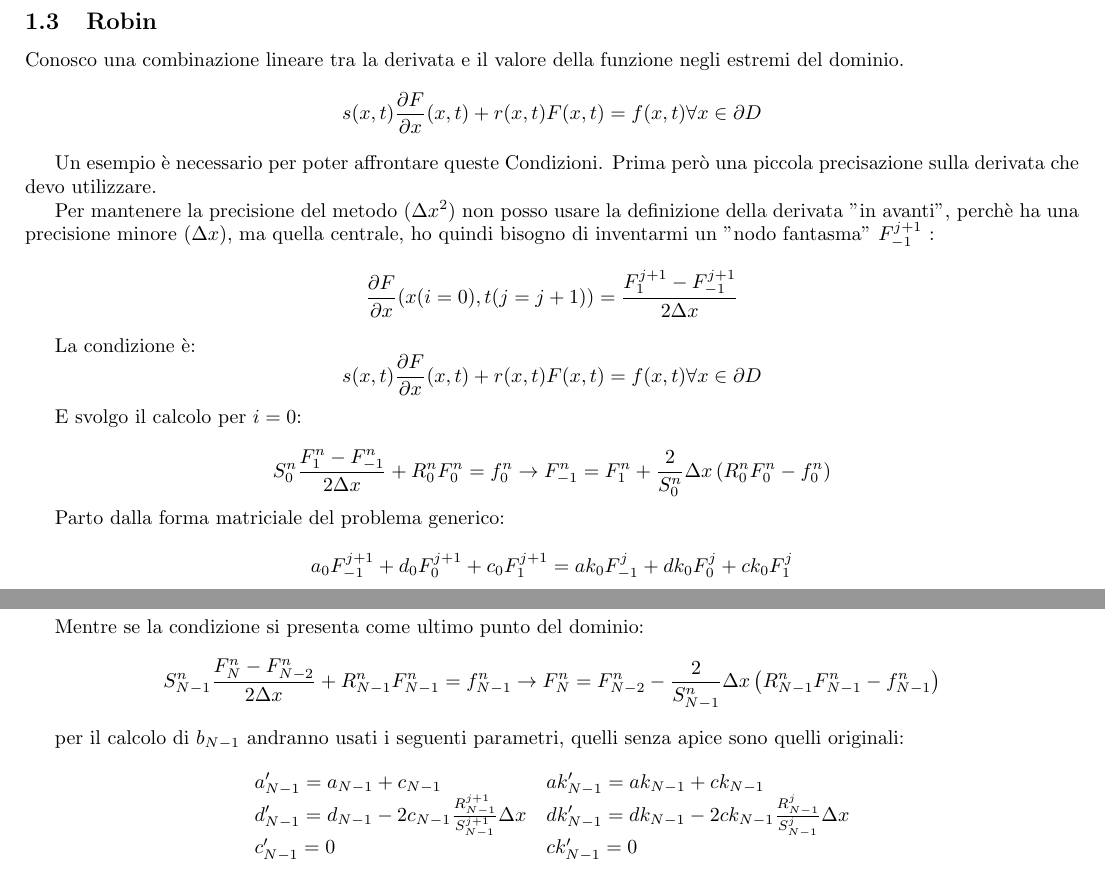
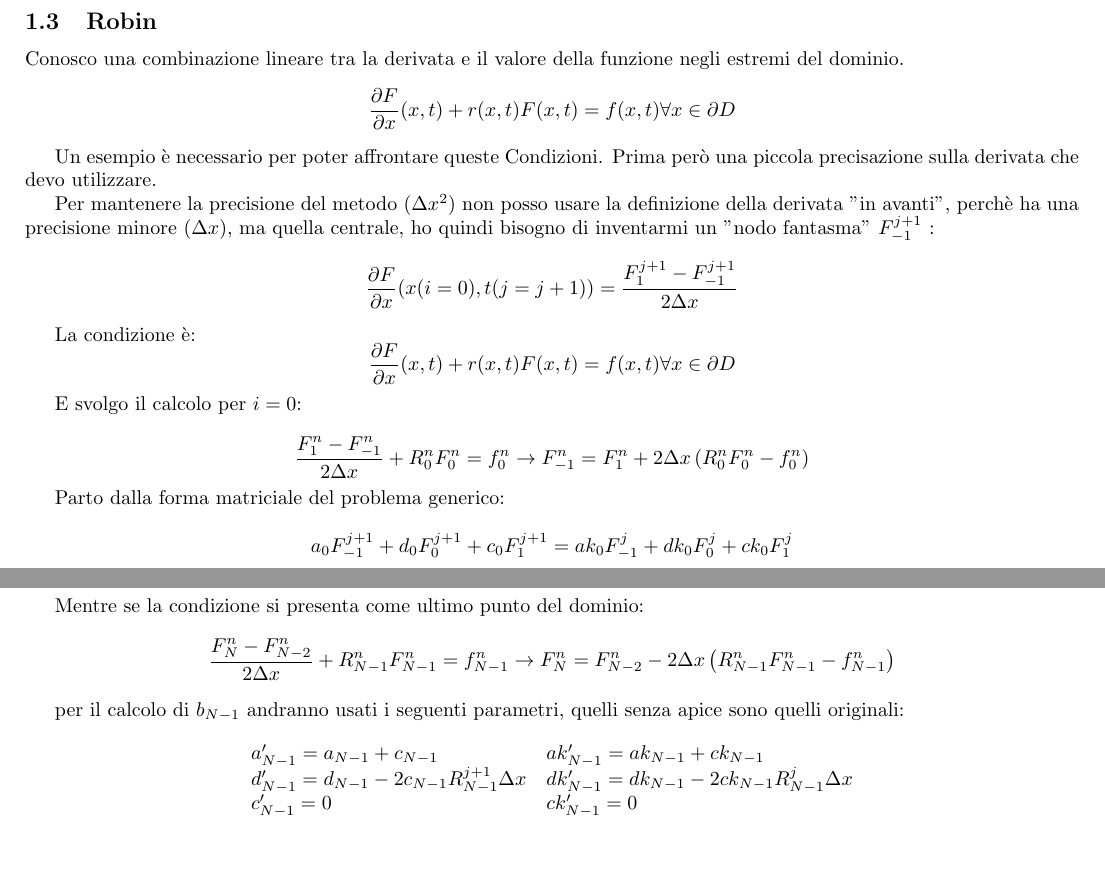
Before and after one commit to Iximiel/Tesina-Calcolo2, a LaTeX document (TesinaPDF/Crank.tex): two parts of pages 4 and 5 of 5, joined at a grey line, cut so that both start at the same text. The pictures show the PDF file TesinaPDF/Crank.pdf that the author committed with the source.

Commit message:
aggiornato pdf

```diff
--- a/TesinaPDF/Crank.tex
+++ b/TesinaPDF/Crank.tex
@@ -290,7 +290,7 @@ La spiegazione e l'esempio per questa risoluzione lo fornisco nel paragrafo dedi
 
 \subsection{Robin}
 Conosco una combinazione lineare tra la derivata e il valore della funzione negli estremi del dominio.
-$$s(x,t)\pde Fx(x,t) +r(x,t) F(x,t) = f(x,t) \forall x \in \partial D$$
+$$\pde Fx(x,t) +r(x,t) F(x,t) = f(x,t) \forall x \in \partial D$$
 
 Un esempio \`e necessario per poter affrontare queste Condizioni. Prima per\`o una piccola precisazione sulla derivata che devo utilizzare.
 
@@ -298,12 +298,12 @@ Per mantenere la precisione del metodo ($\Delta x^2$) non posso usare la definiz
 $$\pde Fx(x(i=0),t(j=j+1)) = \frac{F_{1}^{j+1}-F_{-1}^{j+1}}{2\Delta x}$$
 
 La condizione \`e:
-$$s(x,t)\pde Fx(x,t) +r(x,t) F(x,t) = f(x,t) \forall x \in \partial D$$
+$$\pde Fx(x,t) +r(x,t) F(x,t) = f(x,t) \forall x \in \partial D$$
 
 E svolgo il calcolo per $i=0$:
 
-$$S_0^n\frac{F_{1}^{n}-F_{-1}^{n}}{2\Delta x} + R_0^nF_{0}^{n} = f_0^n  \to
-F_{-1}^{n} = F_{1}^{n} + \frac 2{S_0^n}\Delta x \lrt{R_0^nF_{0}^{n}-f^n_0}$$
+$$\frac{F_{1}^{n}-F_{-1}^{n}}{2\Delta x} + R_0^nF_{0}^{n} = f_0^n  \to
+F_{-1}^{n} = F_{1}^{n} + 2\Delta x \lrt{R_0^nF_{0}^{n}-f^n_0}$$
 
 Parto dalla forma matriciale del problema generico:
 
@@ -314,40 +314,40 @@ $$
 
 e sostituisco $F_{-1}^{n}$:
 $$
-a_0 \lrt{ F_{1}^{j+1} + \frac {2 \Delta x}{S_0^{j+1}} \lrt{R_0^{j+1}F_{0}^{j+1}-f^{j+1}_0}} +d_0 F_{0}^{j+1} +c_{0}F_{1}^{j+1} =
-ak_0 \lrt{F_{1}^{j} + \frac {2 \Delta x}{S_0^{j}} \lrt{R_0^jF_{0}^{j}-f^{j}_0}} + dk_0 F_{0}^{j} + ck_0 F_{1}^{j}
+a_0 \lrt{ F_{1}^{j+1} + 2 \Delta x \lrt{R_0^{j+1}F_{0}^{j+1}-f^{j+1}_0}} +d_0 F_{0}^{j+1} +c_{0}F_{1}^{j+1} =
+ak_0 \lrt{F_{1}^{j} + 2 \Delta x \lrt{R_0^jF_{0}^{j}-f^{j}_0}} + dk_0 F_{0}^{j} + ck_0 F_{1}^{j}
 $$
 
 $$
-\lrt{d_0 + 2 a_0 \frac{R_0^{j+1}}{S_0^{j+1}}\Delta x} F_0^{j+1} + \lrt{c_0+a_0}F^{j+1}_1 =
-\lrt{dk_0 + 2 ak_0 \frac{R_0^{j}}{S_0^{j}}\Delta x} F_0^{j} + \lrt{ck_0+ak_0}F^{j}_1 +
-2 \Delta x \lrt{a_0 \frac{f^{j+1}_0}{S^{j+1}_0}-ak_0\frac{f^j_0}{S^{j}_0}}
+\lrt{d_0 + 2 a_0 R_0^{j+1}\Delta x} F_0^{j+1} + \lrt{c_0+a_0}F^{j+1}_1 =
+\lrt{dk_0 + 2 ak_0 R_0^{j}\Delta x} F_0^{j} + \lrt{ck_0+ak_0}F^{j}_1 +
+2 \Delta x \lrt{a_0 f^{j+1}_0-ak_0 f^j_0}
 $$
 per il calcolo di $b_0$ andranno usati i seguenti parametri, quelli senza apice sono quelli originali:
 $$
 \begin{array}{ll}
 a'_0 = 0 & ak'_0= 0\\
-d_0' = d_0 + 2 a_0 \frac{R_0^{j+1}}{S_0^{j+1}}\Delta x& dk'_0 = dk_0 + 2 ak_0 \frac{R_0^{j}}{S_0^{j}}\Delta x\\
+d_0' = d_0 + 2 a_0 R_0^{j+1}\Delta x& dk'_0 = dk_0 + 2 ak_0 R_0^{j}\Delta x\\
 c_0' = a_0+c_0 & ck_0' = ak_0+ck_0
 \end{array}
 $$
 
-$$b_0 = dk'_0 F_0^j  + ck_0' F_1^j + 2 \Delta x \lrt{a_0 \frac{f^{j+1}_0}{S^{j+1}_0}-ak_0\frac{f^j_0}{S^{j}_0}}$$
+$$b_0 = dk'_0 F_0^j  + ck_0' F_1^j + 2 \Delta x \lrt{a_0 f^{j+1}_0-ak_0 f^j_0}$$
 
 Mentre se la condizione si presenta come ultimo punto del dominio:
-$$S_{N-1}^n\frac{F_{N}^{n}-F_{N-2}^{n}}{2\Delta x} + R_{N-1}^nF_{N-1}^{n} = f_{N-1}^n  \to
-F_{N}^{n} = F_{N-2}^{n} - \frac 2{S_{N-1}^n}\Delta x \lrt{R_{N-1}^nF_{N-1}^{n}-f^n_{N-1}}$$
+$$\frac{F_{N}^{n}-F_{N-2}^{n}}{2\Delta x} + R_{N-1}^nF_{N-1}^{n} = f_{N-1}^n  \to
+F_{N}^{n} = F_{N-2}^{n} - 2\Delta x \lrt{R_{N-1}^nF_{N-1}^{n}-f^n_{N-1}}$$
 
 per il calcolo di $b_{N-1}$ andranno usati i seguenti parametri, quelli senza apice sono quelli originali:
 $$
 \begin{array}{ll}
 a_{N-1}' = a_{N-1}+c_{N-1} & ak_{N-1}' = ak_{N-1}+ck_{N-1}\\
-d_{N-1}' = d_{N-1} - 2 c_{N-1} \frac{R_{N-1}^{j+1}}{S_{N-1}^{j+1}}\Delta x& dk'_{N-1} = dk_{N-1} - 2 ck_{N-1} \frac{R_{N-1}^{j}}{S_{N-1}^{j}}\Delta x\\
+d_{N-1}' = d_{N-1} - 2 c_{N-1} R_{N-1}^{j+1}\Delta x& dk'_{N-1} = dk_{N-1} - 2 ck_{N-1} R_{N-1}^{j}\Delta x\\
 c'_{N-1} = 0 & ck'_{N-1}= 0
 \end{array}
 $$
 
-$$b_{N-1} = ak_{N-1}' F_{N-2}^j + dk'_{N-1} F_{N-1}^j - 2 \Delta x \lrt{c_0 \frac{f^{j+1}_0}{S^{j+1}_0}-ck_0\frac{f^j_0}{S^{j}_0}}$$
+$$b_{N-1} = ak_{N-1}' F_{N-2}^j + dk'_{N-1} F_{N-1}^j - 2 \Delta x \lrt{c_0 f^{j+1}_0-ck_0 f^j_0}$$
 
 Con $r=0$ ottengo le CC di Neumann.
 
```
Also changed, not shown: TesinaPDF/Crank.pdf.
